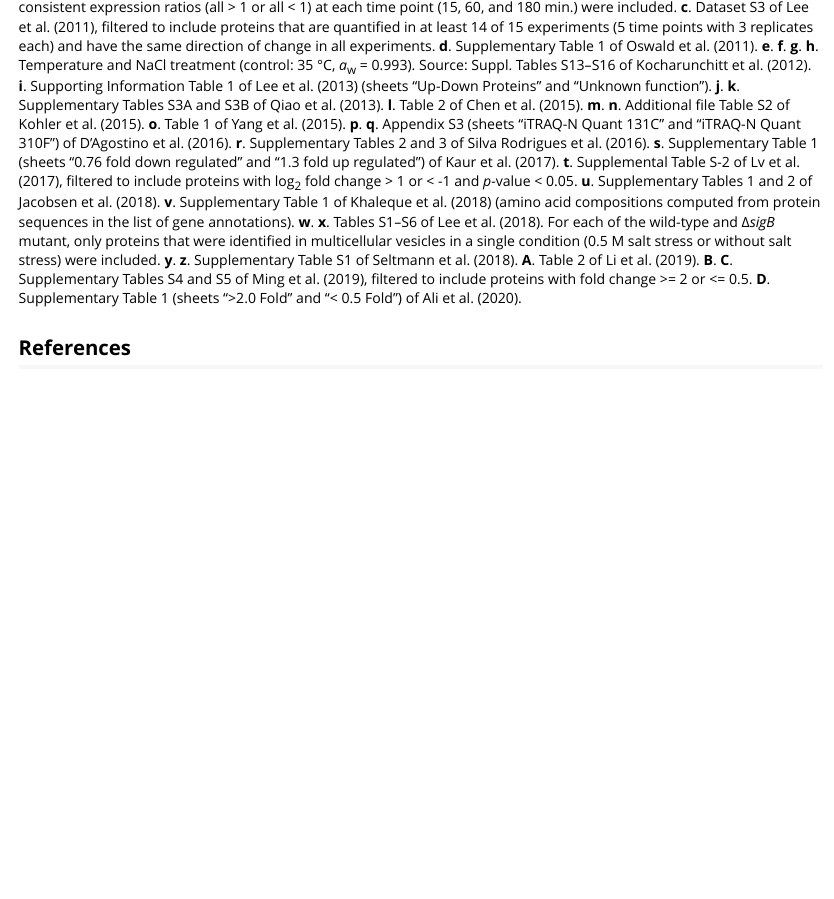
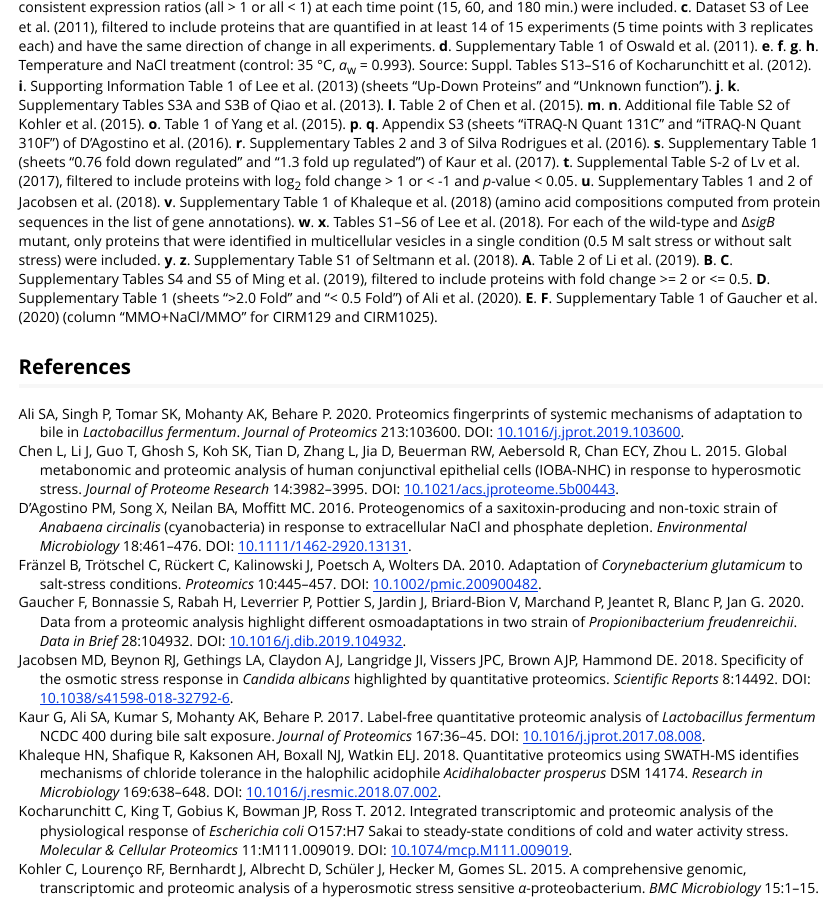
Before and after one commit to jedick/canprot, an R Markdown document (inst/vignettes/osmotic.Rmd): the page in a window 1100 px wide, from 980 px down. Rendered offline with R 4.5, knitr and Pandoc, with nearby package versions; some code elsewhere in the file could not run offline.

Commit message:
Add osmotic/GBR+20

```diff
--- a/R/pdat_osmotic.R
+++ b/R/pdat_osmotic.R
@@ -15,7 +15,7 @@ pdat_osmotic <- function(dataset = 2020, basis = "rQEC") {
              "KAK+17=microbial", "LYS+17=microbial",
              "JBG+18=microbial", "KSK+18", "LJC+18_wt=microbial", "LJC+18_mutant=microbial", "SMS+18_wt", "SMS+18_FGFR12.deficient",
              "LWS+19=microbial", "MGF+19_10=microbial", "MGF+19_20=microbial",
-             "AST+20=microbial"
+             "AST+20=microbial", "GBR+20_CIRM129=microbial", "GBR+20_CIRM1025=microbial"
              ))
   }
   if(identical(dataset, 2017)) {
@@ -226,6 +226,15 @@ pdat_osmotic <- function(dataset = 2020, basis = "rQEC") {
     description <- "Synechocystis sp. PCC6803 in 6% w/v NaCl vs no added salt"
     up2 <- dat$Expression == "increased"
     pcomp <- protcomp(dat$Entry, basis, aa_file = file.path(extdatadir, "aa/bacteria/PNWB09_aa.csv.xz"))
+  } else if(study=="GBR+20") {
+    # 20200416 Propionibacterium freudenreichii, Gaucher et al., 2020
+    # GBR+20_CIRM129, GBR+20_CIRM1025
+    dat <- read.csv(file.path(datadir, "GBR+20.csv.xz"), as.is=TRUE)
+    description <- paste("Propionibacterium freudenreichii", stage, "in NaCl vs MMO")
+    icol <- match(stage, colnames(dat))
+    dat <- dat[!is.na(dat[, icol]), ]
+    up2 <- dat[, icol] > 1
+    pcomp <- protcomp(dat$Entry, basis, aa_file = file.path(extdatadir, "aa/bacteria/GBR+20_aa.csv.xz"))
   } else stop(paste("osmotic dataset", dataset, "not available"))
   print(paste0("pdat_osmotic: ", description, " [", dataset, "]"))
   # use the up2 from the cleaned-up data, if it exists 20191120
--- a/inst/extdata/vignette_output/osmotic.csv
+++ b/inst/extdata/vignette_output/osmotic.csv
@@ -29,3 +29,5 @@ LWS+19,"Lactobacillus plantarum FS5-5 in 6-8% w/v vs 0% NaCl",microbial,72,46,-0
 MGF+19_10,"Staphylococcus aureus in 10% vs 0% NaCl",microbial,88,58,-0.1735,-0.141,0.0325,0.04,0.011,-0.029,-1.85,-1.7365,0.1135,0.5033,0.4307,-0.0726,308,194,-114,NA,NA,NA,NA,NA,NA
 MGF+19_20,"Staphylococcus aureus in 20% vs 0% NaCl",microbial,184,99,-0.1708,-0.1466,0.0241,0.0251,0.0472,0.0221,-1.8376,-1.7676,0.07,0.4717,0.4503,-0.0214,324,204,-120,NA,NA,NA,NA,NA,NA
 AST+20,"Lactobacillus fermentum with vs without 0.3% to 1.5% w/v bile salts",microbial,368,378,-0.1511,-0.1529,-0.0018,0.0364,0.0343,-0.0021,-1.7553,-1.7575,-0.0022,0.4041,0.4021,-0.002,236,264.5,28.5,NA,NA,NA,NA,NA,NA
+GBR+20_CIRM129,"Propionibacterium freudenreichii CIRM129 in NaCl vs MMO",microbial,90,74,-0.096,-0.1107,-0.0147,0.0515,0.0843,0.0328,-1.5007,-1.6172,-0.1165,0.2568,0.3256,0.0688,319,269,-50,NA,NA,NA,NA,NA,NA
+GBR+20_CIRM1025,"Propionibacterium freudenreichii CIRM1025 in NaCl vs MMO",microbial,64,78,-0.0984,-0.1075,-0.0091,0.0839,0.102,0.0181,-1.5417,-1.5709,-0.0293,0.2812,0.2853,0.0042,330,248,-82,NA,NA,NA,NA,NA,NA
--- a/inst/vignettes/cpdat.bib
+++ b/inst/vignettes/cpdat.bib
@@ -2556,6 +2556,16 @@
   doi       = {10.1002/prca.200600474},
 }
 
+@Article{GBR+20,
+  author    = {Floriane Gaucher and Sylvie Bonnassie and Houem Rabah and Pauline Leverrier and Sandrine Pottier and Julien Jardin and Valérie Briard-Bion and Pierre Marchand and Romain Jeantet and Philippe Blanc and Gwénaël Jan},
+  journal   = {Data in Brief},
+  title     = {Data from a proteomic analysis highlight different osmoadaptations in two strain of \emph{{P}ropionibacterium freudenreichii}},
+  year      = {2020},
+  pages     = {104932},
+  volume    = {28},
+  doi       = {10.1016/j.dib.2019.104932},
+}
+
 @Article{BSG15,
   author    = {Borlak, Jürgen and Singh, Prashant and Gazzana, Giuseppe},
   journal   = {BMC Genomics},
--- a/inst/vignettes/osmotic.Rmd
+++ b/inst/vignettes/osmotic.Rmd
@@ -106,5 +106,6 @@ __y__. __z__. Supplementary Table S1 of @SMS+18.
 __A__. Table 2 of @LWS+19.
 __B__. __C__. Supplementary Tables S4 and S5 of @MGF+19, filtered to include proteins with fold change >= 2 or <= 0.5.
 __D__. Supplementary Table 1 (sheets ">2.0 Fold" and "< 0.5 Fold") of @AST+20.
+__E__. __F__. Supplementary Table 1 of @GBR+20 (column "MMO+NaCl/MMO" for CIRM129 and CIRM1025).
 
 ## References
```
Also changed, not shown: 3 other files.
